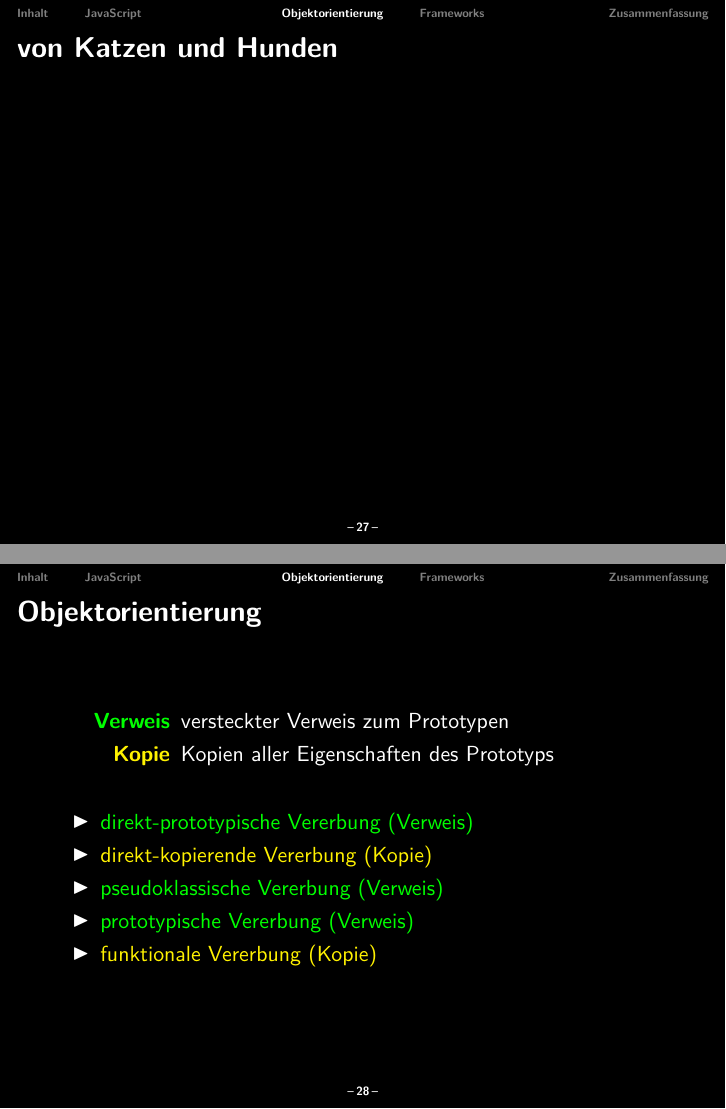
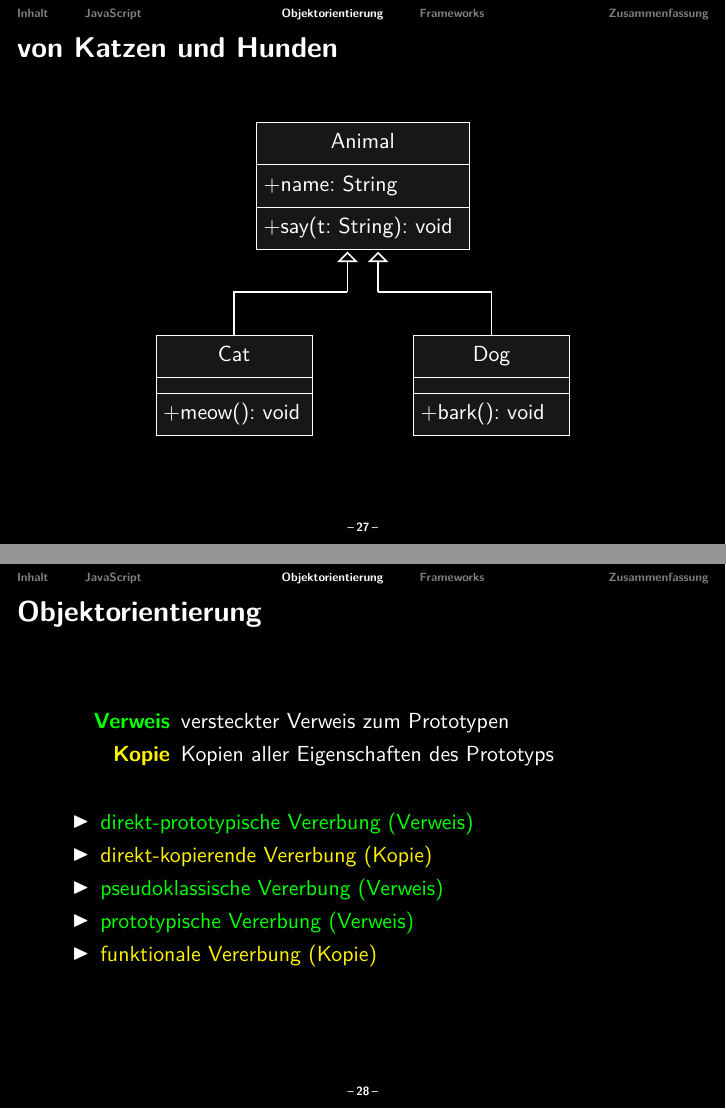
Before and after one commit to malteschmitz/js-oop, LaTeX slides (talk/js-oop.tex, which reads talk/content.tex): pages 35 and 36 of 72, joined at a grey line. Compiled offline with pdfLaTeX.

Commit message:
Adds uml of all examples.

```diff
--- a/talk/content.tex
+++ b/talk/content.tex
@@ -448,8 +448,52 @@
 
 \section{Objektorientierung}
 
+\tikzset{
+  class/.style={
+    every text node part/.style={align=center},
+    rectangle split,
+    rectangle split parts=3,
+    draw,
+    text width=#1,
+    fill=white!9!black
+  },
+  inherits/.style={
+    ->,
+    >=open triangle 90,
+    shorten >=1pt
+  }
+}
+
 \begin{frame}{von Katzen und Hunden}
+  \begin{center}
+    \begin{tikzpicture}[node distance=1.5cm and -1cm]
+      \node[class=3.5cm]
+        (Animal)
+        {\strut Animal
+        \nodepart{two}
+        \strut +name: String
+        \nodepart{three}
+        \strut +say(t: String): void};
 
+      \node[class=2.5cm, below left=of Animal]
+        (Cat)
+        {\strut Cat
+        \nodepart{two}
+        \nodepart{three}
+        \strut +meow(): void};
+
+      \node[class=2.5cm, below right=of Animal]
+        (Dog)
+        {\strut Dog
+        \nodepart{two}
+        \nodepart{three}
+        \strut +bark(): void};
+
+      \draw[thick]
+        (Dog.north) -- ++(0,0.75) -- ++(-2,0) edge[inherits] ++(0,0.75)
+        (Cat.north) -- ++(0,0.75) -- ++(2,0) edge[inherits] ++(0,0.75);
+    \end{tikzpicture}
+  \end{center}
 \end{frame}
 
 \newcommand{\hla}[1]{\textcolor{stringcolor}{#1}}
```
Also changed, not shown: talk/content.tex (2 more changed lines).
